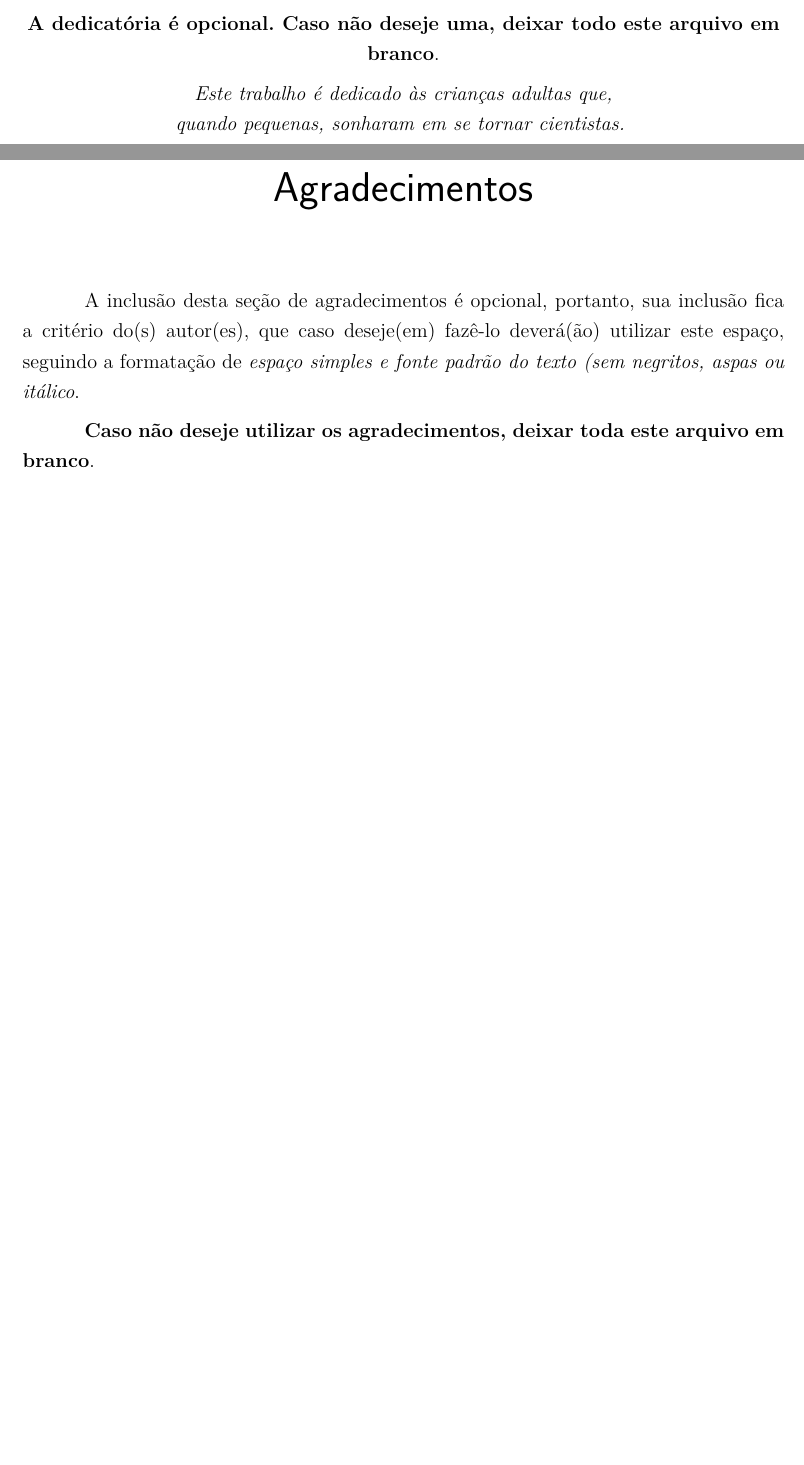
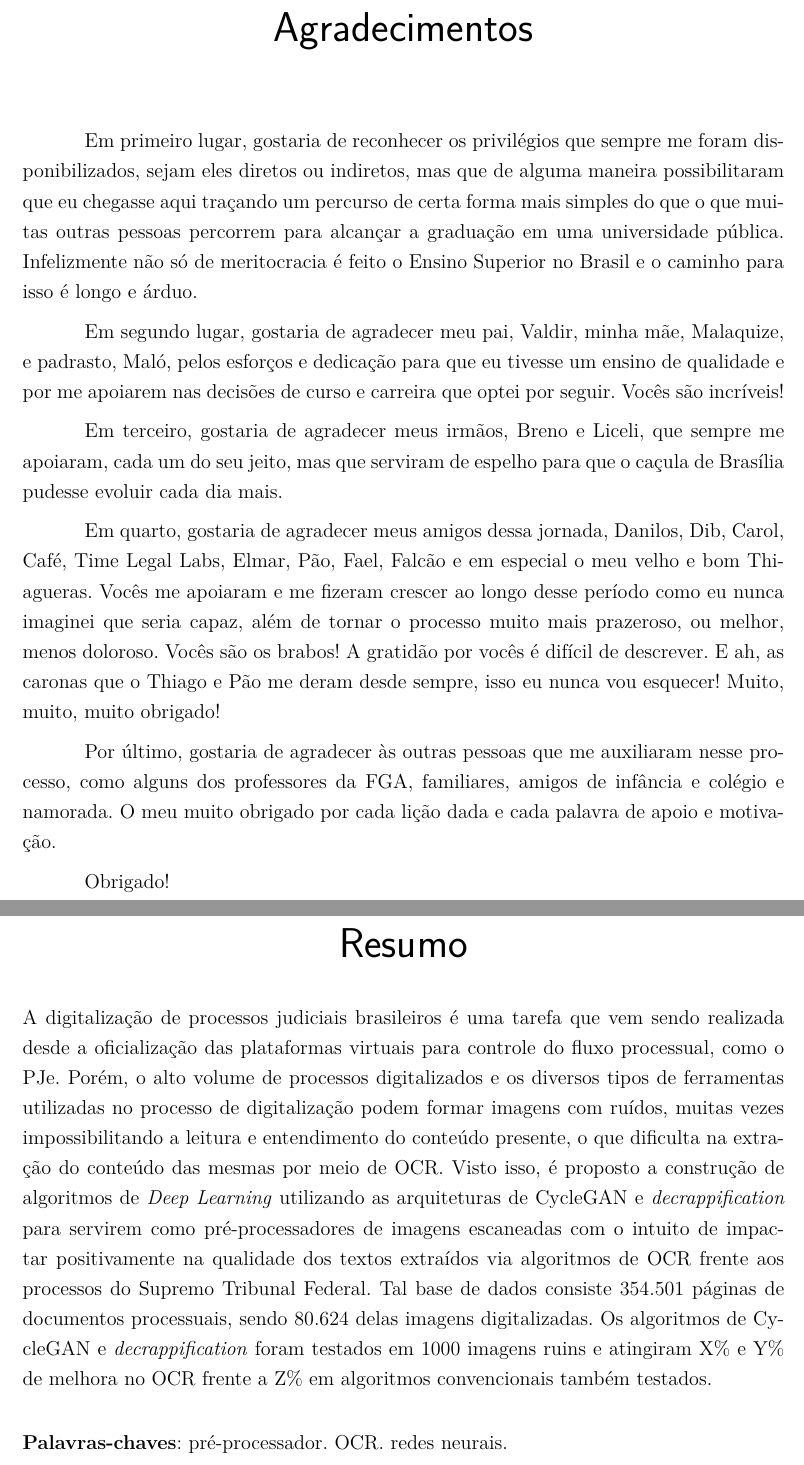
Before and after one commit to vitorbertulucci/tcc-doc, a LaTeX thesis (tcc.tex, which reads editaveis/agradecimentos.tex, editaveis/resumo.tex): two parts of pages 5 and 6 of 80 before the commit and two parts of pages 5 and 6 of 79 after it, joined at a grey line, cut at the place of the change, the shorter picture padded with empty space. Compiled offline with pdfLaTeX.

Commit message:
Add astract and acknowledgements

```diff
--- a/editaveis/agradecimentos.tex
+++ b/editaveis/agradecimentos.tex
@@ -1,9 +1,14 @@
 \begin{agradecimentos}
-A inclusão desta seção de agradecimentos é opcional, portanto, sua inclusão
-fica a critério do(s) autor(es), que caso deseje(em) fazê-lo deverá(ão)
-utilizar este espaço, seguindo a formatação de \textit{espaço simples e
-fonte padrão do texto (sem negritos, aspas ou itálico}.
+  Em primeiro lugar, gostaria de reconhecer os privilégios que sempre me foram disponibilizados, sejam eles diretos ou indiretos, mas que de alguma maneira possibilitaram que eu chegasse aqui traçando um percurso de certa forma mais simples do que o que muitas outras pessoas percorrem para alcançar a graduação em uma universidade pública. Infelizmente não só de meritocracia é feito o Ensino Superior no Brasil e o caminho para isso é longo e árduo.
 
-\textbf{Caso não deseje utilizar os agradecimentos, deixar toda este arquivo
-em branco}.
+  Em segundo lugar, gostaria de agradecer meu pai, Valdir, minha mãe, Malaquize, e padrasto, Maló, pelos esforços e dedicação para que eu tivesse um ensino de qualidade e por me apoiarem nas decisões de curso e carreira que optei por seguir. Vocês são incríveis!
+
+  Em terceiro, gostaria de agradecer meus irmãos, Breno e Liceli, que sempre me apoiaram, cada um do seu jeito, mas que serviram de espelho para que o caçula de Brasília pudesse evoluir cada dia mais.
+
+  Em quarto, gostaria de agradecer meus amigos dessa jornada, Danilos, Dib, Carol, Café, Time Legal Labs, Elmar, Pão, Fael, Falcão e em especial o meu velho e bom  Thiagueras. Vocês me apoiaram e me fizeram crescer ao longo desse período como eu nunca imaginei que seria capaz, além de tornar o processo muito mais prazeroso, ou melhor, menos doloroso. Vocês são os brabos! A gratidão por vocês é difícil de descrever. E ah, as caronas que o Thiago e Pão me deram desde sempre, isso eu nunca vou esquecer! Muito, muito, muito obrigado!
+
+  Por último, gostaria de agradecer às outras pessoas que me auxiliaram nesse processo, como alguns dos professores da FGA, familiares, amigos de infância e colégio e namorada. O meu muito obrigado por cada lição dada e cada palavra de apoio e motivação.
+
+  Obrigado!
+
 \end{agradecimentos}
--- a/editaveis/resumo.tex
+++ b/editaveis/resumo.tex
@@ -1 +1,13 @@
 \begin{resumo}
+  A digitalização de processos judiciais brasileiros é uma tarefa que vem sendo realizada desde a oficialização das plataformas virtuais para controle do fluxo processual, como o PJe. Porém, o alto volume de processos digitalizados e os diversos tipos de ferramentas utilizadas no processo de digitalização podem formar imagens com ruídos, muitas vezes impossibilitando a leitura e entendimento do conteúdo presente, o que dificulta na extração do conteúdo das mesmas por meio de OCR. Visto isso, é proposto a construção de algoritmos de \textit{Deep Learning} utilizando as arquiteturas de CycleGAN e \textit{decrappification} para servirem como pré-processadores de imagens escaneadas com o intuito de impactar positivamente na qualidade dos textos extraídos via algoritmos de OCR frente aos processos do Supremo Tribunal Federal. Tal base de dados consiste 354.501 páginas de documentos processuais, sendo 80.624 delas imagens digitalizadas. Os algoritmos de CycleGAN e \textit{decrappification} foram testados em 1000 imagens ruins e atingiram X\% e Y\% de melhora no OCR frente a Z\% em algoritmos convencionais também testados.
+
+%  O resumo deve ressaltar o objetivo, o método, os resultados e as conclusões
+%  do documento. A ordem e a extensão
+%  destes itens dependem do tipo de resumo (informativo ou indicativo) e do
+%  tratamento que cada item recebe no documento original. O resumo deve ser
+%  precedido da referência do documento, com exceção do resumo inserido no
+%  próprio documento. (\ldots) As palavras-chave devem figurar logo abaixo do
+%  resumo, antecedidas da expressão Palavras-chave:, separadas entre si por
+%  ponto e finalizadas também por ponto. O texto pode conter no mínimo 150 e
+%  no máximo 500 palavras, é aconselhável que sejam utilizadas 200 palavras.
+%  E não se separa o texto do resumo em parágrafos.
@@ -13,5 +15,5 @@
  \vspace{\onelineskip}
 
  \noindent
- \textbf{Palavras-chaves}: latex. abntex. editoração de texto.
+ \textbf{Palavras-chaves}: pré-processador. OCR. redes neurais.
 \end{resumo}
```
Also changed, not shown: tcc.tex (+1 -1 lines), editaveis/resumo.tex (10 more changed lines).
